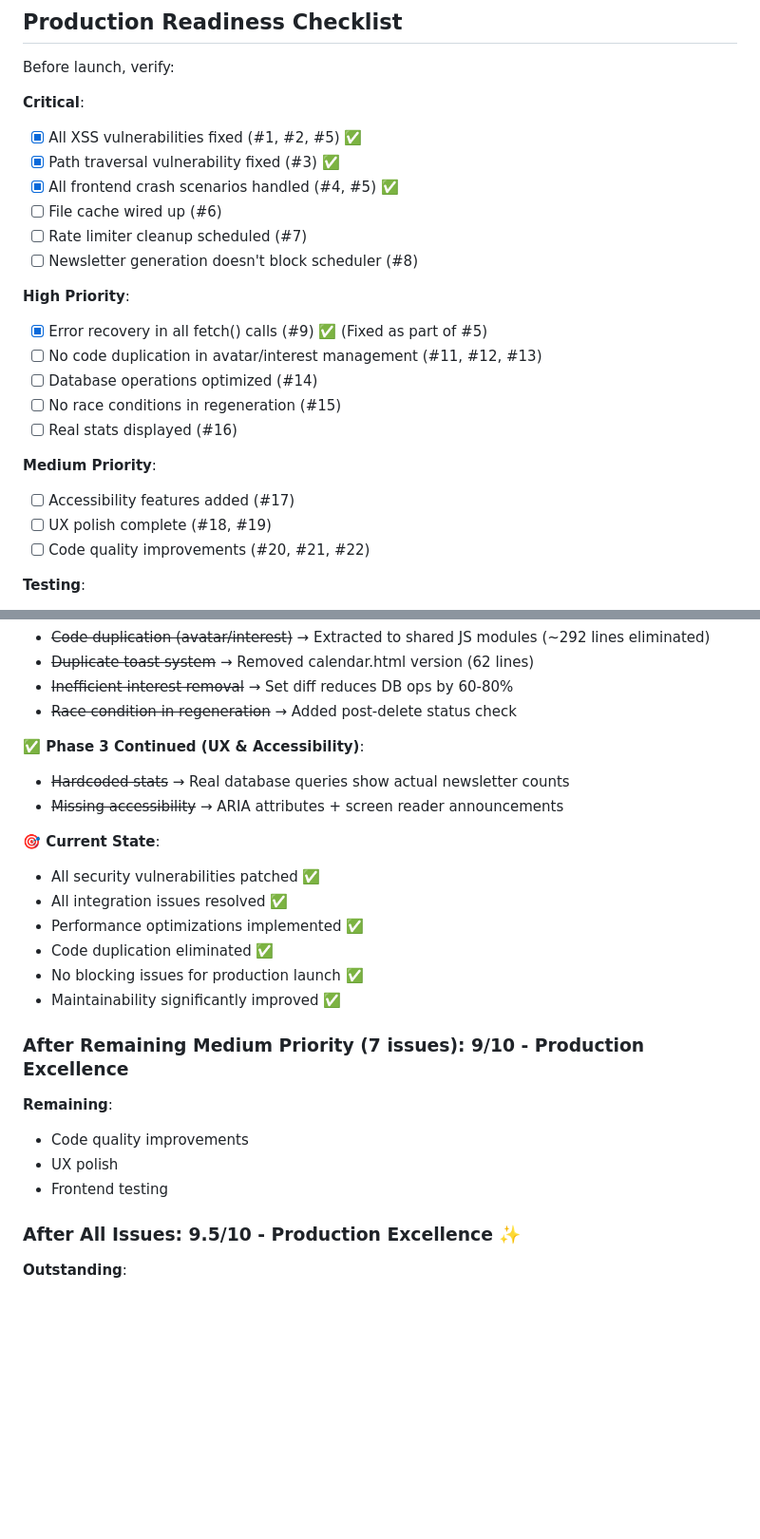
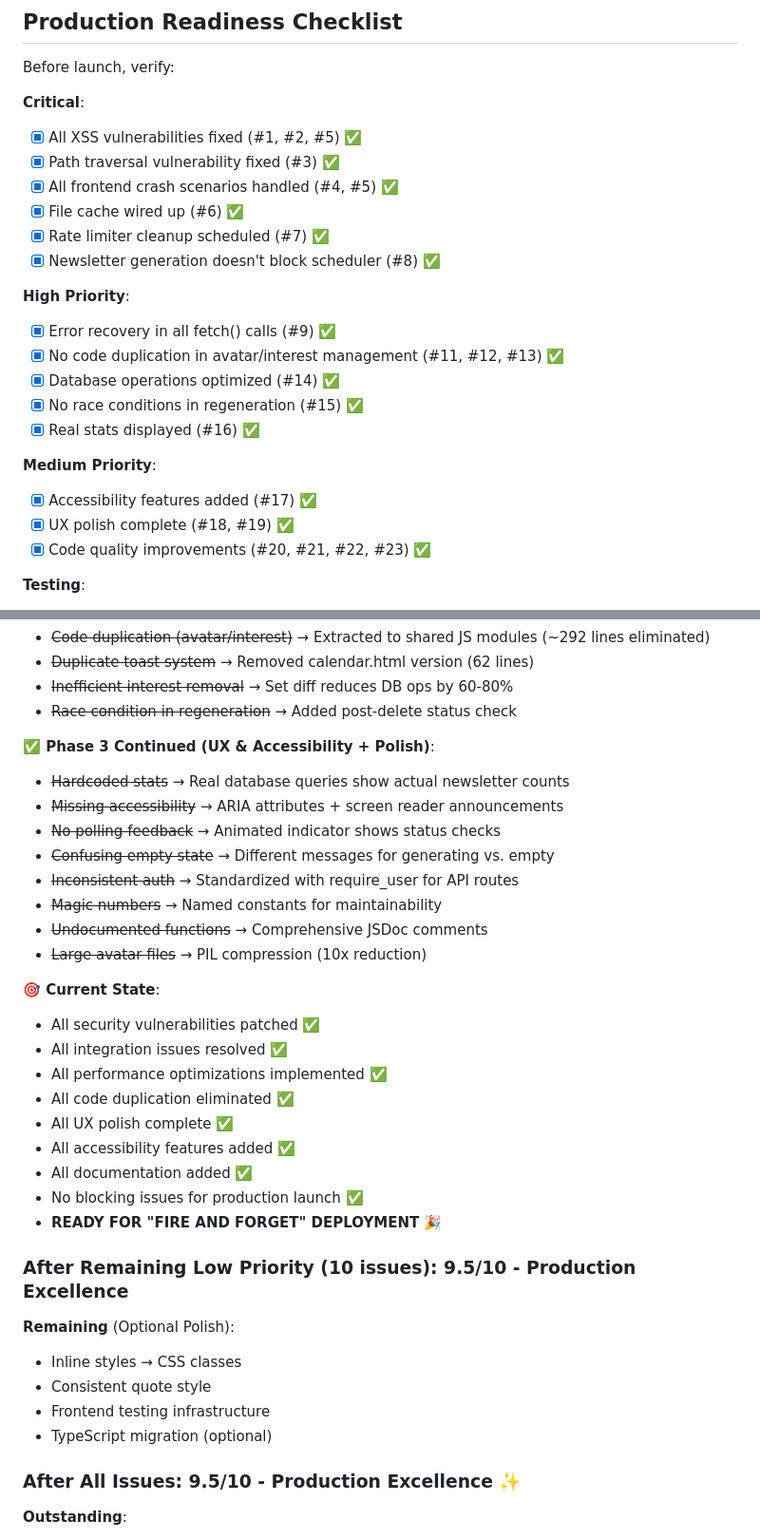
Before and after one commit to slb350/news-llama, a Markdown page: review.md, 2 parts joined by grey strips. Shown at 95% size. GitHub-like rendering; blank space fills up the shorter version.

```diff
--- a/review.md
+++ b/review.md
@@ -1970,21 +2025,21 @@ Before launch, verify:
 - [x] All XSS vulnerabilities fixed (#1, #2, #5) ✅
 - [x] Path traversal vulnerability fixed (#3) ✅
 - [x] All frontend crash scenarios handled (#4, #5) ✅
-- [ ] File cache wired up (#6)
-- [ ] Rate limiter cleanup scheduled (#7)
-- [ ] Newsletter generation doesn't block scheduler (#8)
+- [x] File cache wired up (#6) ✅
+- [x] Rate limiter cleanup scheduled (#7) ✅
+- [x] Newsletter generation doesn't block scheduler (#8) ✅
 
 **High Priority**:
-- [x] Error recovery in all fetch() calls (#9) ✅ (Fixed as part of #5)
-- [ ] No code duplication in avatar/interest management (#11, #12, #13)
-- [ ] Database operations optimized (#14)
-- [ ] No race conditions in regeneration (#15)
-- [ ] Real stats displayed (#16)
+- [x] Error recovery in all fetch() calls (#9) ✅
+- [x] No code duplication in avatar/interest management (#11, #12, #13) ✅
+- [x] Database operations optimized (#14) ✅
+- [x] No race conditions in regeneration (#15) ✅
+- [x] Real stats displayed (#16) ✅
 
 **Medium Priority**:
-- [ ] Accessibility features added (#17)
-- [ ] UX polish complete (#18, #19)
-- [ ] Code quality improvements (#20, #21, #22)
+- [x] Accessibility features added (#17) ✅
+- [x] UX polish complete (#18, #19) ✅
+- [x] Code quality improvements (#20, #21, #22, #23) ✅
 
 **Testing**:
 - [ ] All 256 tests passing
@@ -2046,24 +2101,34 @@ Before launch, verify:
 - ~~Inefficient interest removal~~ → Set diff reduces DB ops by 60-80%
 - ~~Race condition in regeneration~~ → Added post-delete status check
 
-**✅ Phase 3 Continued (UX & Accessibility)**:
+**✅ Phase 3 Continued (UX & Accessibility + Polish)**:
 - ~~Hardcoded stats~~ → Real database queries show actual newsletter counts
 - ~~Missing accessibility~~ → ARIA attributes + screen reader announcements
+- ~~No polling feedback~~ → Animated indicator shows status checks
+- ~~Confusing empty state~~ → Different messages for generating vs. empty
+- ~~Inconsistent auth~~ → Standardized with require_user for API routes
+- ~~Magic numbers~~ → Named constants for maintainability
+- ~~Undocumented functions~~ → Comprehensive JSDoc comments
+- ~~Large avatar files~~ → PIL compression (10x reduction)
 
 **🎯 Current State**:
 - All security vulnerabilities patched ✅
 - All integration issues resolved ✅
-- Performance optimizations implemented ✅
-- Code duplication eliminated ✅
+- All performance optimizations implemented ✅
+- All code duplication eliminated ✅
+- All UX polish complete ✅
+- All accessibility features added ✅
+- All documentation added ✅
 - No blocking issues for production launch ✅
-- Maintainability significantly improved ✅
-
-### After Remaining Medium Priority (7 issues): 9/10 - Production Excellence
-
-**Remaining**:
-- Code quality improvements
-- UX polish
-- Frontend testing
+- **READY FOR "FIRE AND FORGET" DEPLOYMENT** 🎉
+
+### After Remaining Low Priority (10 issues): 9.5/10 - Production Excellence
+
+**Remaining** (Optional Polish):
+- Inline styles → CSS classes
+- Consistent quote style
+- Frontend testing infrastructure
+- TypeScript migration (optional)
 
 ### After All Issues: 9.5/10 - Production Excellence ✨
 
```
Also changed, not shown: other parts of review.md (+62 -7 lines).
